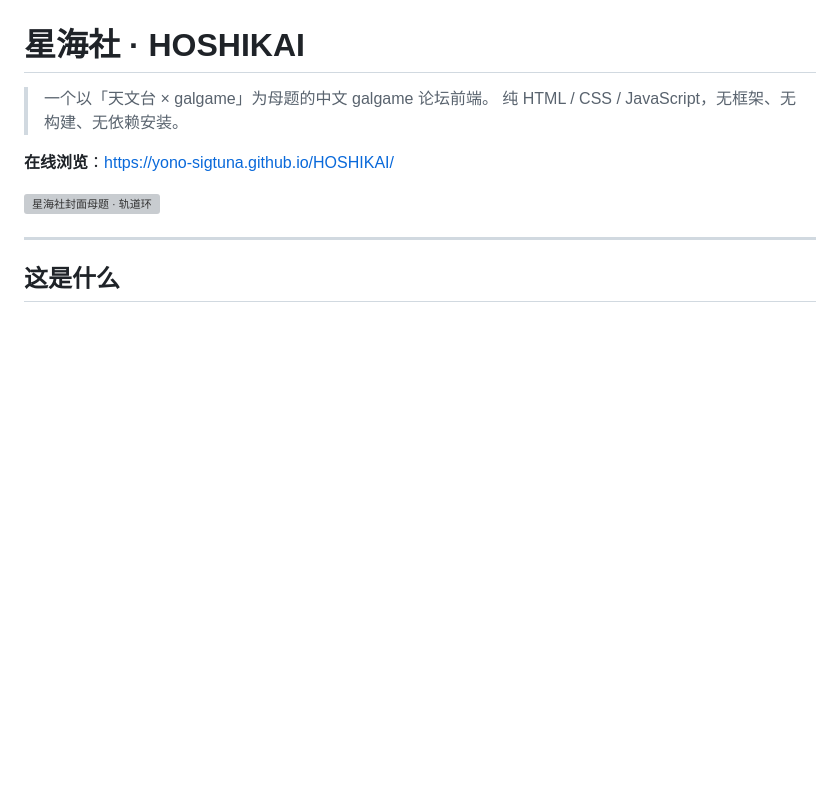
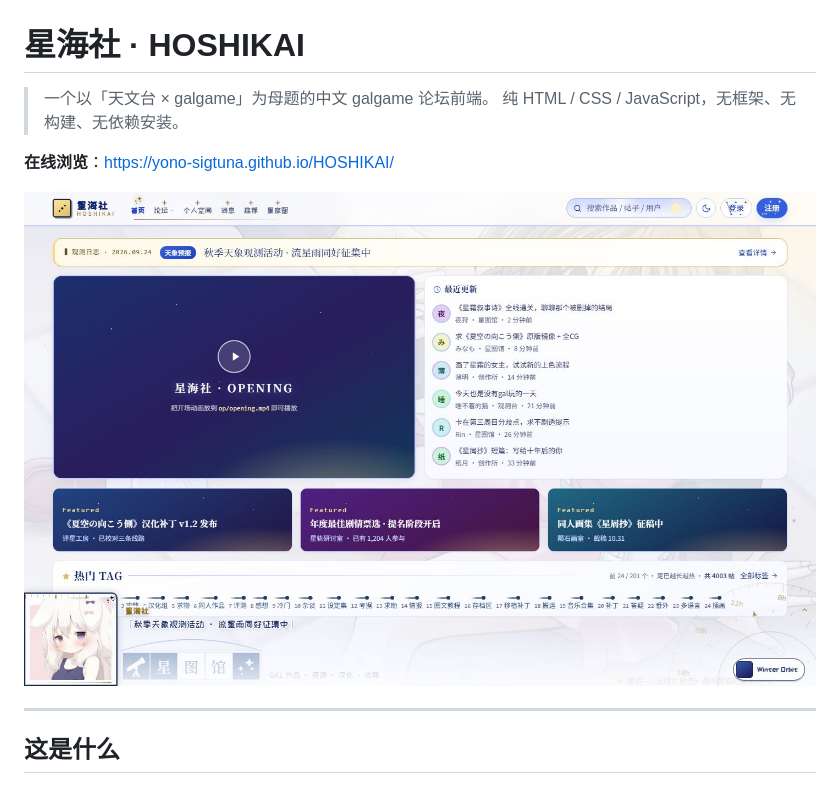
Before and after one commit to Yono-Sigtuna/HOSHIKAI, a Markdown page: README.md, the part around the change. Rendered like a GitHub page; pictures changed too: docs/preview.jpg (added); blank space fills up the shorter version; grey boxes are pictures that could not be loaded.

Commit message:
docs: 用线上首页截图作为 README 预览图
Co-Authored-By: Claude Opus 5 (1M context) <noreply@anthropic.com>

```diff
--- a/README.md
+++ b/README.md
@@ -5,7 +5,7 @@
 
 **在线浏览**：<https://yono-sigtuna.github.io/HOSHIKAI/>
 
-![星海社封面母题 · 轨道环](https://yono-sigtuna.github.io/HOSHIKAI/covers/atlas-0-0.svg)
+![星海社首页 · 星座网格](docs/preview.jpg)
 
 ---
 
```
